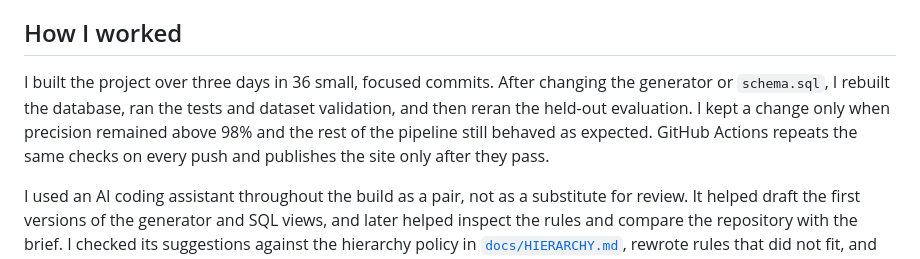
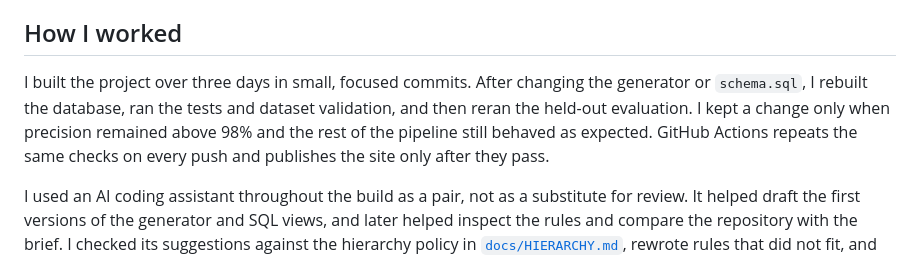
Before and after one commit to meet2712/orggraph-python, a Markdown page: README.md, the part around the change. Drawn GitHub-style.

Commit message:
Keep workflow write-up current

```diff
--- a/README.md
+++ b/README.md
@@ -64,7 +64,7 @@ The hierarchy policy is documented in [`docs/HIERARCHY.md`](docs/HIERARCHY.md),
 
 ## How I worked
 
-I built the project over three days in 36 small, focused commits. After changing the generator or `schema.sql`, I rebuilt the database, ran the tests and dataset validation, and then reran the held-out evaluation. I kept a change only when precision remained above 98% and the rest of the pipeline still behaved as expected. GitHub Actions repeats the same checks on every push and publishes the site only after they pass.
+I built the project over three days in small, focused commits. After changing the generator or `schema.sql`, I rebuilt the database, ran the tests and dataset validation, and then reran the held-out evaluation. I kept a change only when precision remained above 98% and the rest of the pipeline still behaved as expected. GitHub Actions repeats the same checks on every push and publishes the site only after they pass.
 
 I used an AI coding assistant throughout the build as a pair, not as a substitute for review. It helped draft the first versions of the generator and SQL views, and later helped inspect the rules and compare the repository with the brief. I checked its suggestions against the hierarchy policy in [`docs/HIERARCHY.md`](docs/HIERARCHY.md), rewrote rules that did not fit, and reran the evaluation before accepting a change. The results in this README come from the scripts in [`scripts/`](scripts), not from manually entered figures.
 
```
